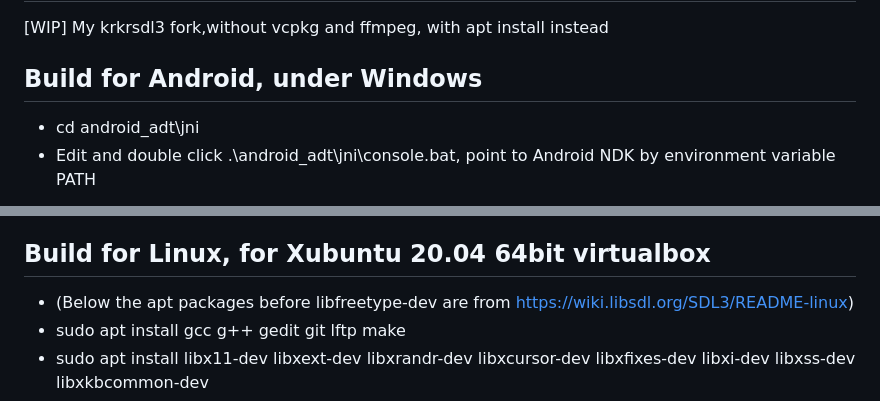
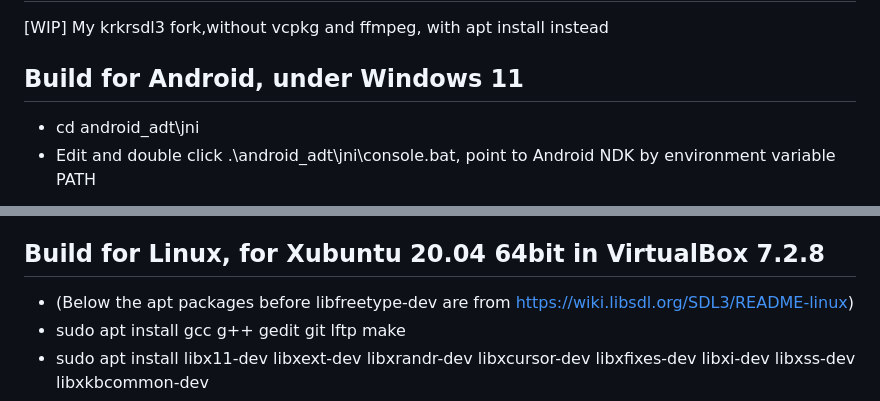
Before and after one commit to weimingtom/krkrsdl3-no-vcpkg, a Markdown page: README.md, 2 parts joined by grey strips. GitHub-like rendering.

````diff
--- a/README.md
+++ b/README.md
@@ -1,7 +1,7 @@
 # krkrsdl3-no-vcpkg
 [WIP] My krkrsdl3 fork,without vcpkg and ffmpeg, with apt install instead
 
-## Build for Android, under Windows
+## Build for Android, under Windows 11
 * cd android_adt\jni
 * Edit and double click .\android_adt\jni\console.bat, point to Android NDK by environment variable PATH
 ```
@@ -20,7 +20,7 @@
 * Open ./android (or ./android-project) with Android Studio, build apk and install
 * (You should put data.xp3 into **SUBFOLDER** of the search path, not the top of search path)
 
-## Build for Linux, for Xubuntu 20.04 64bit virtualbox
+## Build for Linux, for Xubuntu 20.04 64bit in VirtualBox 7.2.8
 * (Below the apt packages before libfreetype-dev are from https://wiki.libsdl.org/SDL3/README-linux)
 * sudo apt install gcc g++ gedit git lftp make
 * sudo apt install libx11-dev libxext-dev libxrandr-dev libxcursor-dev libxfixes-dev libxi-dev libxss-dev libxkbcommon-dev
````
